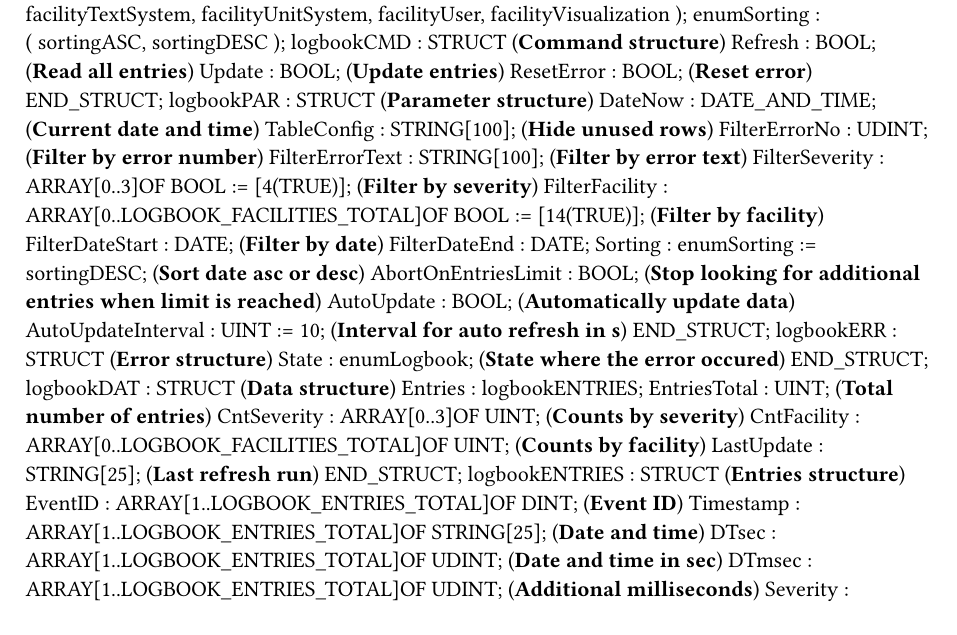
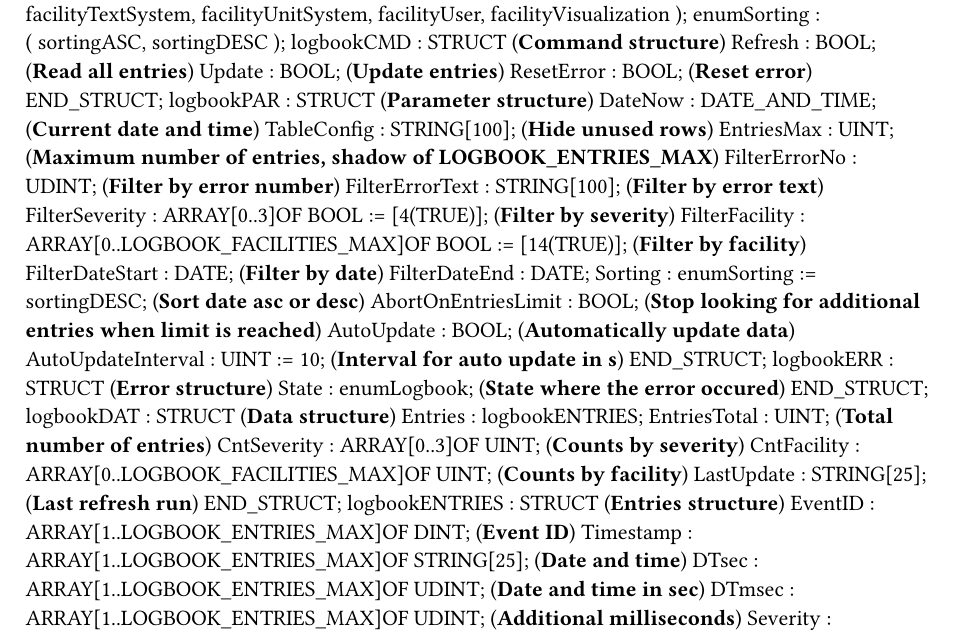
Before and after one commit to br-automation-com/mappView-Logbook, a Typst document (Logical/mappLogbook/LogTypes.typ): part of the page, cut so that both start at the same text. Compiled offline with Typst 0.15.

Commit message:
Add max entries to parameter structure

```diff
--- a/Logical/mappLogbook/LogTypes.typ
+++ b/Logical/mappLogbook/LogTypes.typ
@@ -51,16 +51,17 @@ TYPE
 	logbookPAR : 	STRUCT  (*Parameter structure*)
 		DateNow : DATE_AND_TIME; (*Current date and time*)
 		TableConfig : STRING[100]; (*Hide unused rows*)
+		EntriesMax : UINT; (*Maximum number of entries, shadow of LOGBOOK_ENTRIES_MAX*)
 		FilterErrorNo : UDINT; (*Filter by error number*)
 		FilterErrorText : STRING[100]; (*Filter by error text*)
 		FilterSeverity : ARRAY[0..3]OF BOOL := [4(TRUE)]; (*Filter by severity*)
-		FilterFacility : ARRAY[0..LOGBOOK_FACILITIES_TOTAL]OF BOOL := [14(TRUE)]; (*Filter by facility*)
+		FilterFacility : ARRAY[0..LOGBOOK_FACILITIES_MAX]OF BOOL := [14(TRUE)]; (*Filter by facility*)
 		FilterDateStart : DATE; (*Filter by date*)
 		FilterDateEnd : DATE;
 		Sorting : enumSorting := sortingDESC; (*Sort date asc or desc*)
 		AbortOnEntriesLimit : BOOL; (*Stop looking for additional entries when limit is reached*)
 		AutoUpdate : BOOL; (*Automatically update data*)
-		AutoUpdateInterval : UINT := 10; (*Interval for auto refresh in s*)
+		AutoUpdateInterval : UINT := 10; (*Interval for auto update in s*)
 	END_STRUCT;
 	logbookERR : 	STRUCT  (*Error structure*)
 		State : enumLogbook; (*State where the error occured*)
@@ -69,20 +70,20 @@ TYPE
 		Entries : logbookENTRIES;
 		EntriesTotal : UINT; (*Total number of entries*)
 		CntSeverity : ARRAY[0..3]OF UINT; (*Counts by severity*)
-		CntFacility : ARRAY[0..LOGBOOK_FACILITIES_TOTAL]OF UINT; (*Counts by facility*)
+		CntFacility : ARRAY[0..LOGBOOK_FACILITIES_MAX]OF UINT; (*Counts by facility*)
 		LastUpdate : STRING[25]; (*Last refresh run*)
 	END_STRUCT;
 	logbookENTRIES : 	STRUCT  (*Entries structure*)
-		EventID : ARRAY[1..LOGBOOK_ENTRIES_TOTAL]OF DINT; (*Event ID*)
-		Timestamp : ARRAY[1..LOGBOOK_ENTRIES_TOTAL]OF STRING[25]; (*Date and time*)
-		DTsec : ARRAY[1..LOGBOOK_ENTRIES_TOTAL]OF UDINT; (*Date and time in sec*)
-		DTmsec : ARRAY[1..LOGBOOK_ENTRIES_TOTAL]OF UDINT; (*Additional milliseconds*)
-		Severity : ARRAY[1..LOGBOOK_ENTRIES_TOTAL]OF USINT; (*Severity*)
-		Code : ARRAY[1..LOGBOOK_ENTRIES_TOTAL]OF UINT; (*Code*)
-		FacilityCode : ARRAY[1..LOGBOOK_ENTRIES_TOTAL]OF UINT; (*Facility code*)
-		FacilityText : ARRAY[1..LOGBOOK_ENTRIES_TOTAL]OF STRING[30]; (*Facility text*)
-		ErrorNo : ARRAY[1..LOGBOOK_ENTRIES_TOTAL]OF DINT; (*Error number*)
-		ErrorText : ARRAY[1..LOGBOOK_ENTRIES_TOTAL]OF STRING[LOGBOOK_TEXT_LEN]; (*Error text*)
+		EventID : ARRAY[1..LOGBOOK_ENTRIES_MAX]OF DINT; (*Event ID*)
+		Timestamp : ARRAY[1..LOGBOOK_ENTRIES_MAX]OF STRING[25]; (*Date and time*)
+		DTsec : ARRAY[1..LOGBOOK_ENTRIES_MAX]OF UDINT; (*Date and time in sec*)
+		DTmsec : ARRAY[1..LOGBOOK_ENTRIES_MAX]OF UDINT; (*Additional milliseconds*)
+		Severity : ARRAY[1..LOGBOOK_ENTRIES_MAX]OF USINT; (*Severity*)
+		Code : ARRAY[1..LOGBOOK_ENTRIES_MAX]OF UINT; (*Code*)
+		FacilityCode : ARRAY[1..LOGBOOK_ENTRIES_MAX]OF UINT; (*Facility code*)
+		FacilityText : ARRAY[1..LOGBOOK_ENTRIES_MAX]OF STRING[30]; (*Facility text*)
+		ErrorNo : ARRAY[1..LOGBOOK_ENTRIES_MAX]OF DINT; (*Error number*)
+		ErrorText : ARRAY[1..LOGBOOK_ENTRIES_MAX]OF STRING[LOGBOOK_TEXT_LEN]; (*Error text*)
 	END_STRUCT;
 	logbookMAIN : 	STRUCT  (*Main structure*)
 		CMD : logbookCMD;
```
Also changed, not shown: Logical/mappLogbook/Logbook/Types.typ (+5 -5 lines), Logical/mappLogbook/changelog.txt, 8 other files.
